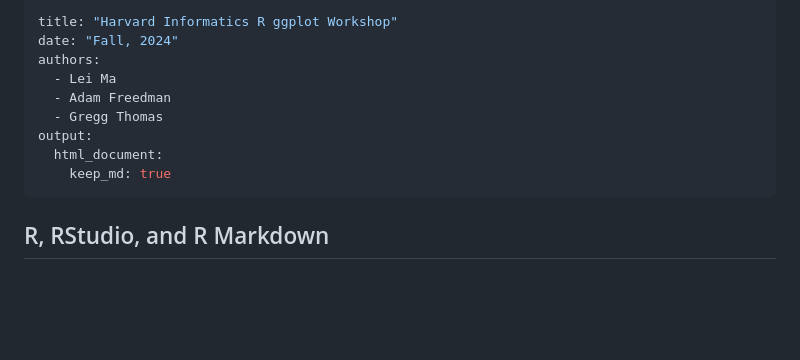
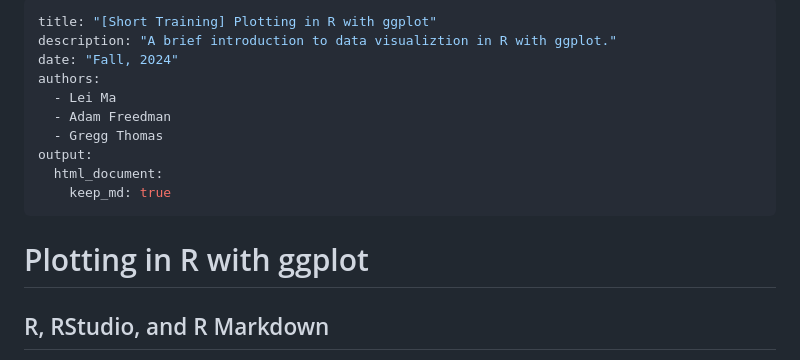
Before and after one commit to harvardinformatics/short-trainings, a Markdown page: r-ggplot/R_ggplot_revised.md, the part around the change. GitHub-like rendering; blank space fills up the shorter version.

```diff
--- a/r-ggplot/R_ggplot_revised.md
+++ b/r-ggplot/R_ggplot_revised.md
@@ -1,5 +1,6 @@
 ---
-title: "Harvard Informatics R ggplot Workshop"
+title: "[Short Training] Plotting in R with ggplot"
+description: "A brief introduction to data visualiztion in R with ggplot."
 date: "Fall, 2024"
 authors:
   - Lei Ma
@@ -10,7 +11,7 @@ output:
     keep_md: true
 ---
 
-
+# Plotting in R with ggplot
 
 ## R, RStudio, and R Markdown
 
```
Also changed, not shown: r-tidyverse/R_tidyverse_revised.md (+4 -1 lines).
